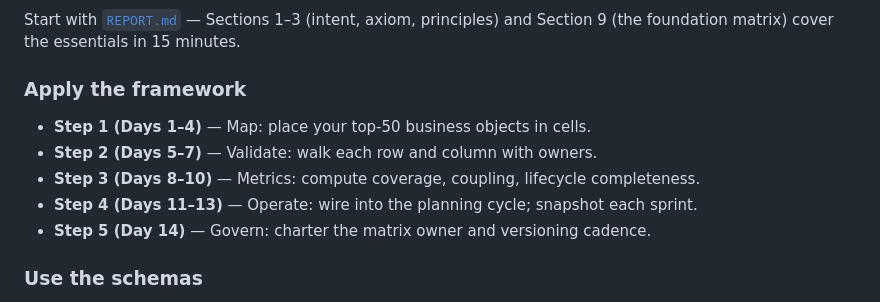
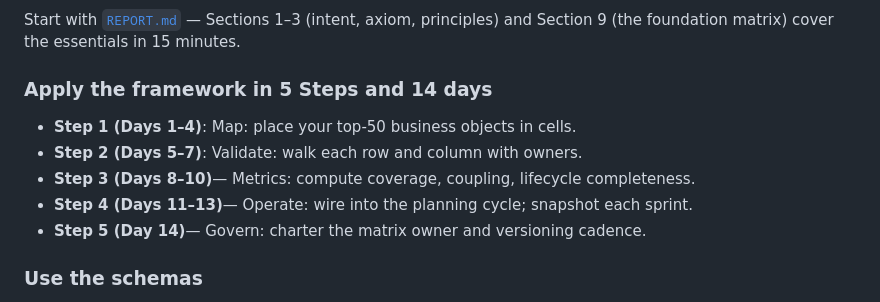
Before and after one commit to technehub-labs/dea-metaframework, a Markdown page: README.md, the part around the change. Drawn GitHub-style.

Commit message:
Revise framework application steps in README

```diff
--- a/README.md
+++ b/README.md
@@ -40,12 +40,12 @@ catalogs, the conceptual layer above the tooling.
 Start with [`REPORT.md`](./REPORT.md) — Sections 1–3 (intent, axiom, principles)
 and Section 9 (the foundation matrix) cover the essentials in 15 minutes.
 
-### Apply the framework
-- **Step 1 (Days 1–4)** — Map: place your top-50 business objects in cells.
-- **Step 2 (Days 5–7)** — Validate: walk each row and column with owners.
-- **Step 3 (Days 8–10)** — Metrics: compute coverage, coupling, lifecycle completeness.
-- **Step 4 (Days 11–13)** — Operate: wire into the planning cycle; snapshot each sprint.
-- **Step 5 (Day 14)** — Govern: charter the matrix owner and versioning cadence.
+### Apply the framework in 5 Steps and 14 days
+- **Step 1 (Days 1–4)**: Map: place your top-50 business objects in cells.
+- **Step 2 (Days 5–7)**: Validate: walk each row and column with owners.
+- **Step 3 (Days 8–10)**— Metrics: compute coverage, coupling, lifecycle completeness.
+- **Step 4 (Days 11–13)**— Operate: wire into the planning cycle; snapshot each sprint.
+- **Step 5 (Day 14)**— Govern: charter the matrix owner and versioning cadence.
 
 ### Use the schemas
 - [`schemas/entity.schema.json`](./schemas/entity.schema.json) — canonical business object entry (id, domain, stage, attributes, owners, relatedObjects, complianceTags, version).
```
